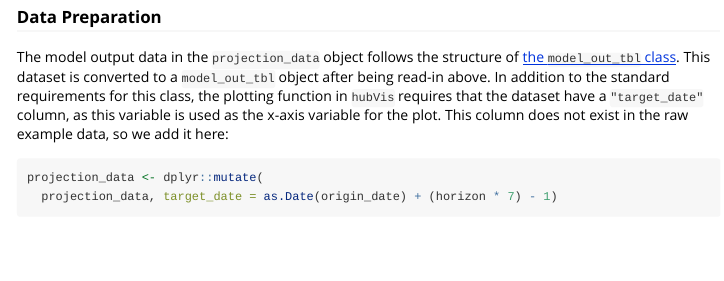
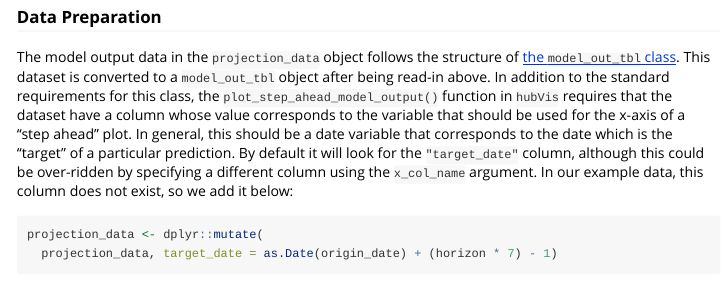
Before and after one commit to hubverse-org/hubVis, an R Markdown document (vignettes/plot_projection.Rmd): the page in a window 1100 px wide, from 1330 px down. Rendered offline with R 4.5, knitr and Pandoc, with nearby package versions; some code elsewhere in the file could not run offline.

Commit message:
adding just a bit more explanatory text for the new x_col_name argument.

````diff
--- a/vignettes/plot_projection.Rmd
+++ b/vignettes/plot_projection.Rmd
@@ -78,10 +78,14 @@ head(truth_data)
 The model output data in the `projection_data` object follows the structure
 of [the `model_out_tbl` class](https://infectious-disease-modeling-hubs.github.io/hubUtils/articles/connect_hub.html#structure-of-hubverse-datasets).
 This dataset is converted to a `model_out_tbl` object after being read-in above.
-In addition to the standard requirements for this class, the plotting function
-in `hubVis` requires that the dataset have a `"target_date"` column, as this
-variable is used as the x-axis variable for the plot. This column does not
-exist in the raw example data, so we add it here:
+In addition to the standard requirements for this class, the `plot_step_ahead_model_output()` function
+in `hubVis` requires that the dataset have a column whose value corresponds
+to the variable that should be used for the x-axis of a "step ahead" plot.
+In general, this should be a date variable that corresponds to the date
+which is the "target" of a particular prediction. By default it will look for
+the `"target_date"` column, although this could be over-ridden by specifying
+a different column using the `x_col_name` argument.
+In our example data, this column does not exist, so we add it below:
 
 ```{r data_prep}
 projection_data <- dplyr::mutate(
````
